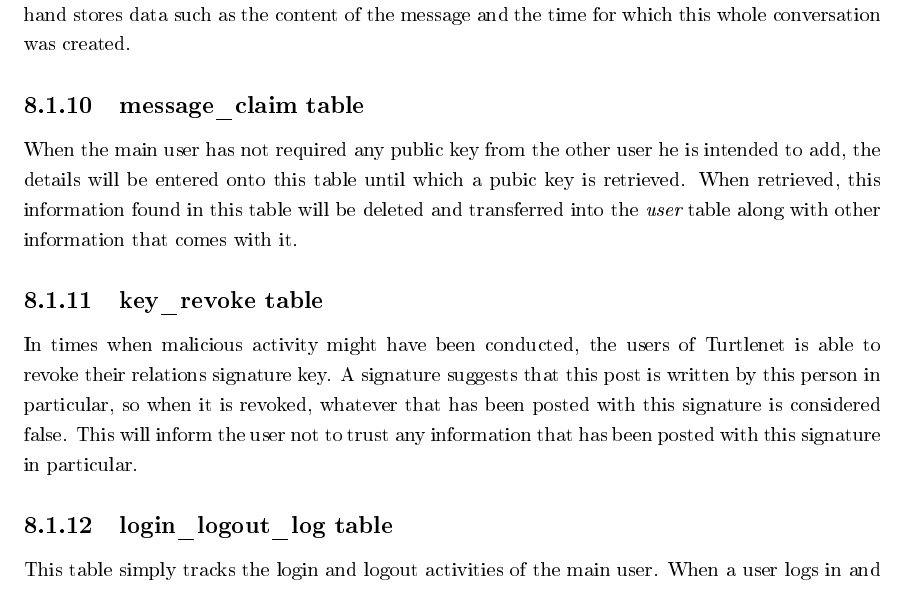
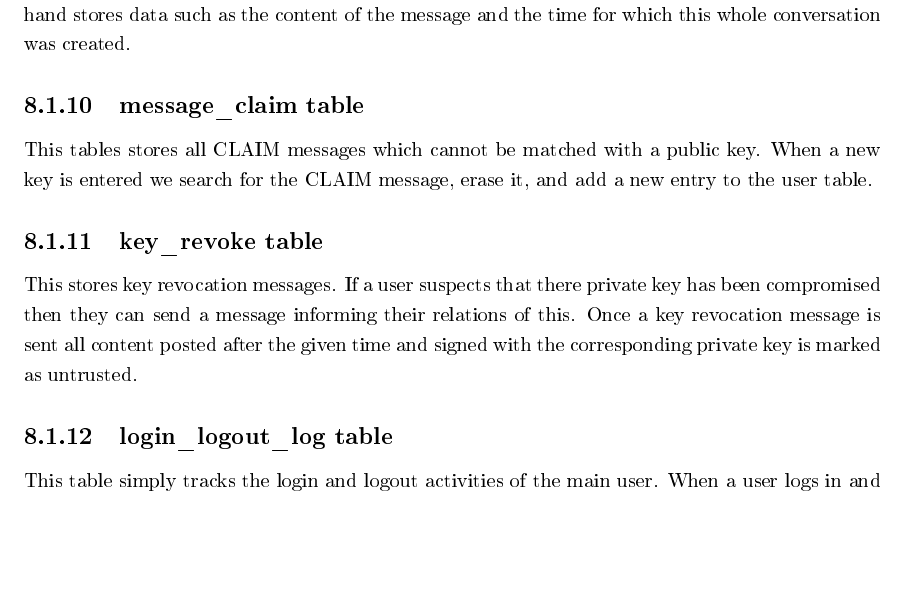
Before and after one commit to thomal/COMP208, a LaTeX thesis (writeup/project.tex, which reads writeup/text/design/database.tex): part of page 38 of 68, cut so that both start at the same text, the shorter picture padded with empty space. The pictures show the PDF file writeup/project.pdf that the author committed with the source.

Commit message:
updated database.tex

```diff
--- a/writeup/text/design/database.tex
+++ b/writeup/text/design/database.tex
@@ -79,19 +79,15 @@ such as the content of the message and the time for which this whole conversatio
 was created.
 
 \subsection{message\_claim table}
-When the main user has not required any public key from the other user he is
-intended to add, the details will be entered onto this table until which a pubic
-key is retrieved. When retrieved, this information found in this table will be
-deleted and transferred into the {\it user} table along with other information
-that comes with it.
+This tables stores all CLAIM messages which cannot be matched with a public key.
+When a new key is entered we search for the CLAIM message, erase it, and add a
+new entry to the user table.
 
 \subsection{key\_revoke table}
-In times when malicious activity might have been conducted, the users of
-Turtlenet is able to revoke their relations signature key. A signature suggests
-that this post is written by this person in particular, so when it is revoked,
-whatever that has been posted with this signature is considered false. This will
-inform the user not to trust any information that has been posted with this
-signature in particular.
+This stores key revocation messages. If a user suspects that there private key
+has been compromised then they can send a message informing their relations of
+this. Once a key revocation message is sent all content posted after the given
+time and signed with the corresponding private key is marked as untrusted.
 
 \subsection{login\_logout\_log table}
 This table simply tracks the login and logout activities of the main user. When a
```
Also changed, not shown: writeup/project.pdf.
